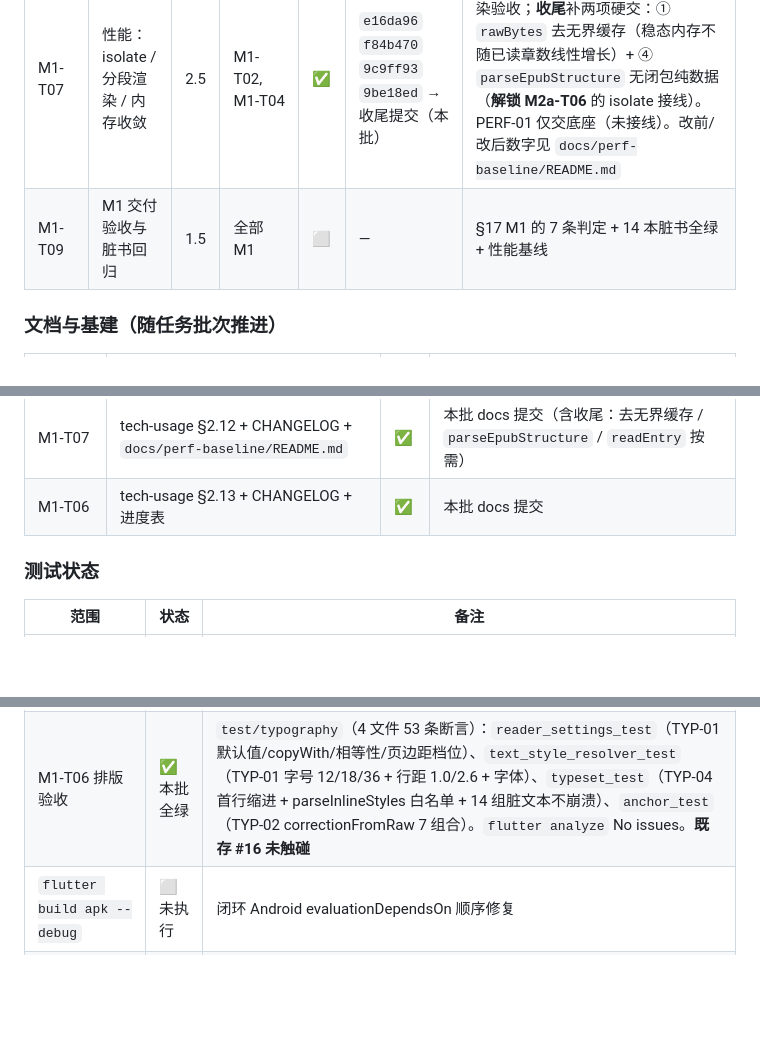
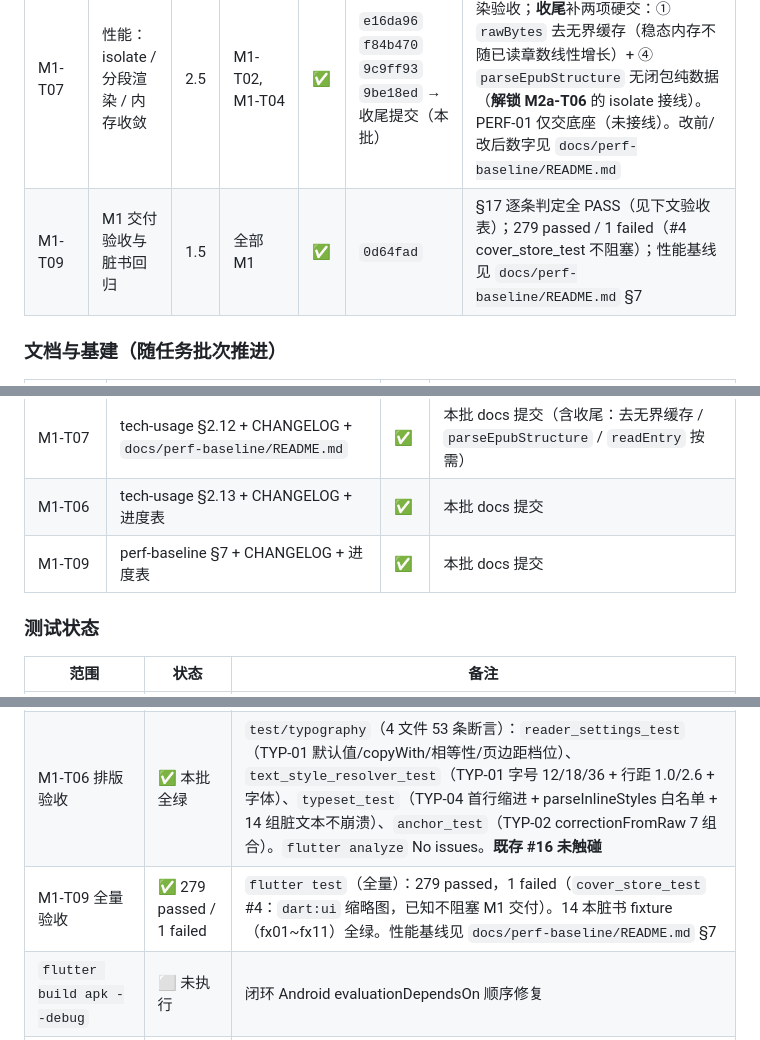
Before and after one commit to yearhe9900/MReader, a Markdown page: docs/进度表.md, 3 parts joined by grey strips. GitHub-like rendering; blank space fills up the shorter version.

Commit message:
docs: M1-T09 交付验收（§17 逐条判定 + 性能基线 §7）
验收结果：
① 全量 flutter test：279 passed / 1 failed（#4 cover_store_test 不阻塞）
② 300 章书：perf test 320 章 EPUB 加载正确 + reader_page_test TOC/进度覆盖
③ 位置锚定：anchor_test 7 组合（含 18→30 字号场景）+ ScrollAnchor 纯数值断言
④ 14 本脏书：epub_fixtures_test fx01~fx11 全绿
⑤ 性能基线：docs/perf-baseline/README.md §7 归档（供 M2a-T06 before 对照）

```diff
--- a/docs/进度表.md
+++ b/docs/进度表.md
@@ -40,7 +40,7 @@ M1-T01 ──┬── M1-T02A ──┬── M1-T05 ──┬── M1-T03 ─
 | M1-T04 | 阅读页产品化 / 进度持久化 / 目录 | 4 | M1-T02, M1-T03 | ✅ | `d082c6a` `f196d39` | RD-03/RD-04/NAV-01；进度模型会被 STAT/TTS/SYNC 三方复用（含负责人修订：章节连续滚动） |
 | M1-T06 | 排版与阅读设置（含位置锚定） | 4.5 | M1-T04 | ✅ | `9cd248b` | TYP-01~04；ReaderSettings 扩展 + resolveTextStyle + parseInlineStyles（`<b>`/`<i>`）+ 首行缩进 + 标题居中 + ScrollAnchor 位置锚定 + 页边距/主题切换 + 53 条测试 |
 | M1-T07 | 性能：isolate / 分段渲染 / 内存收敛 | 2.5 | M1-T02, M1-T04 | ✅ | `e16da96` `f84b470` `9c9ff93` `9be18ed` → 收尾提交（本批） | PERF-02 内存收敛 + PERF-03 分段渲染验收；**收尾**补两项硬交：① `rawBytes` 去无界缓存（稳态内存不随已读章数线性增长）+ ④ `parseEpubStructure` 无闭包纯数据（**解锁 M2a-T06** 的 isolate 接线）。PERF-01 仅交底座（未接线）。改前/改后数字见 `docs/perf-baseline/README.md` |
-| M1-T09 | M1 交付验收与脏书回归 | 1.5 | 全部 M1 | ⬜ | — | §17 M1 的 7 条判定 + 14 本脏书全绿 + 性能基线 |
+| M1-T09 | M1 交付验收与脏书回归 | 1.5 | 全部 M1 | ✅ | `0d64fad` | §17 逐条判定全 PASS（见下文验收表）；279 passed / 1 failed（#4 cover_store_test 不阻塞）；性能基线见 `docs/perf-baseline/README.md` §7 |
 
 ### 文档与基建（随任务批次推进）
 
@@ -58,6 +58,7 @@ M1-T01 ──┬── M1-T02A ──┬── M1-T05 ──┬── M1-T03 ─
 | M1-T04 | tech-usage §1.3 + §2.11 + CHANGELOG（2026-09-22 小节） | ✅ | `1d514dc` `1bb5802` |
 | M1-T07 | tech-usage §2.12 + CHANGELOG + `docs/perf-baseline/README.md` | ✅ | 本批 docs 提交（含收尾：去无界缓存 / `parseEpubStructure` / `readEntry` 按需） |
 | M1-T06 | tech-usage §2.13 + CHANGELOG + 进度表 | ✅ | 本批 docs 提交 |
+| M1-T09 | perf-baseline §7 + CHANGELOG + 进度表 | ✅ | 本批 docs 提交 |
 
 ### 测试状态
 
@@ -67,6 +68,7 @@ M1-T01 ──┬── M1-T02A ──┬── M1-T05 ──┬── M1-T03 ─
 | `flutter test`（全量） | 🔄 部分实跑 | M1-T03/T04/T05/T02B 的 widget + 纯 Dart 测试已实跑；**M1-T04 本批全绿**（`reader_page_test` 5 / `shelf_page_test` 7 / `widget_test` 1 / 进度层 22）。**全量仍有 4 项既存失败**（非 M1-T04 引入）：`dart_txt_source_test` 作者来源非空、`book_index_test` 逐条降级 ×2、`cover_store_test` 缩略图未生成——交 QA 审计（#16）定位 |
 | M1-T07 性能验收 | ✅ 本批全绿 | `test/perf`（懒加载 / 分段渲染，纯 Dart `test()`）、`test/task`（IsolateRunner）、`test/reader`、`test/epub_fixtures`（fx01~fx11）、`test/format/dart_epub_source`、`test/meta` 均实跑通过；`flutter analyze`（全工程）No issues。**既存 4 项失败（#16）本批未触碰** |
 | M1-T06 排版验收 | ✅ 本批全绿 | `test/typography`（4 文件 53 条断言）：`reader_settings_test`（TYP-01 默认值/copyWith/相等性/页边距档位）、`text_style_resolver_test`（TYP-01 字号 12/18/36 + 行距 1.0/2.6 + 字体）、`typeset_test`（TYP-04 首行缩进 + parseInlineStyles 白名单 + 14 组脏文本不崩溃）、`anchor_test`（TYP-02 correctionFromRaw 7 组合）。`flutter analyze` No issues。**既存 #16 未触碰** |
+| M1-T09 全量验收 | ✅ 279 passed / 1 failed | `flutter test`（全量）：279 passed，1 failed（`cover_store_test` #4：`dart:ui` 缩略图，已知不阻塞 M1 交付）。14 本脏书 fixture（fx01~fx11）全绿。性能基线见 `docs/perf-baseline/README.md` §7 |
 | `flutter build apk --debug` | ⬜ 未执行 | 闭环 Android evaluationDependsOn 顺序修复 |
 | QA 审计（独立 fresh eyes） | 🔄 进行中 | 纯 Dart 半边探针实跑 + Flutter 半边静态推演 + baseline 漂移检查 |
 | testWidgets 超时修复 | ✅ | `68578e4`；根因 FakeAsync 区 await 真异步 IO，3 文件修复 |
```
Also changed, not shown: CHANGELOG.md (+1 -0 lines), 1 other file.
